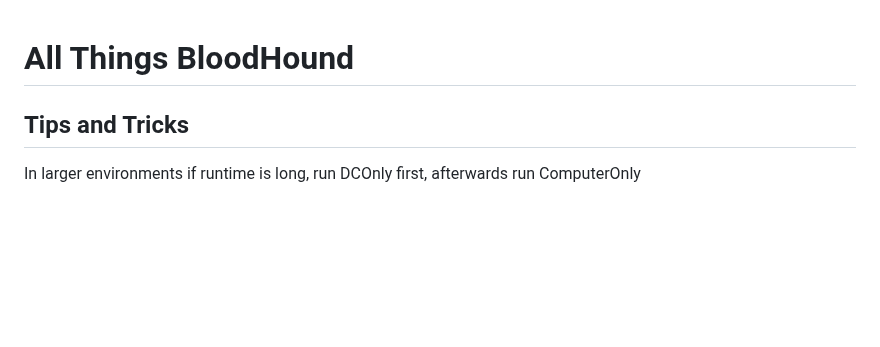
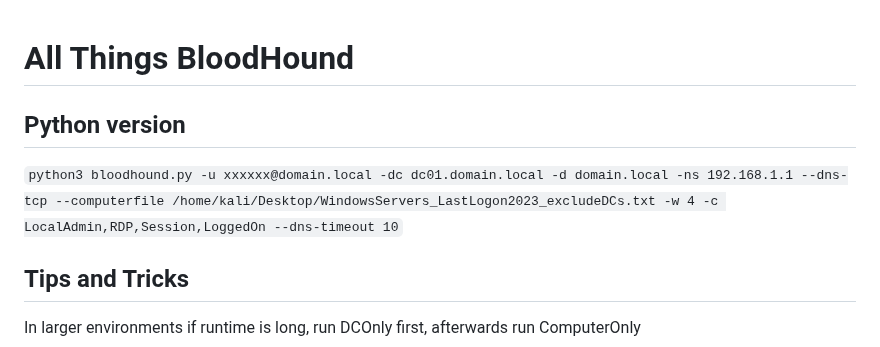
Before and after one commit to ville87/offsec, a Markdown page: BloodHound/README.md, the part around the change. Rendered like a GitHub page; blank space fills up the shorter version.

```diff
--- a/BloodHound/README.md
+++ b/BloodHound/README.md
@@ -1,4 +1,7 @@
 # All Things BloodHound
+## Python version
+`python3 bloodhound.py -u xxxxxx@domain.local -dc dc01.domain.local -d domain.local -ns 192.168.1.1 --dns-tcp --computerfile /home/kali/Desktop/WindowsServers_LastLogon2023_excludeDCs.txt -w 4 -c LocalAdmin,RDP,Session,LoggedOn --dns-timeout 10`
+
 ## Tips and Tricks
 In larger environments if runtime is long, run DCOnly first, afterwards run ComputerOnly
 
```
